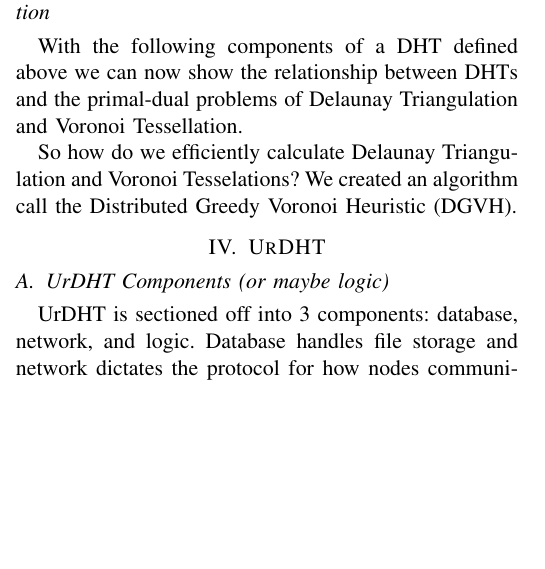
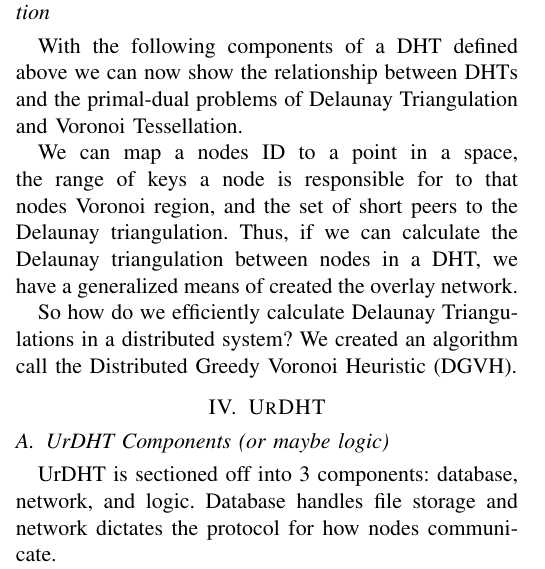
Before and after one commit to UrDHT/DevelopmentPlan, a LaTeX paper (whitepaper.tex): part of one column of page 2 of 2, cut so that both start at the same text, the shorter picture padded with empty space. Compiled offline with pdfLaTeX.

Commit message:
Running out of writing gas

```diff
--- a/whitepaper.tex
+++ b/whitepaper.tex
@@ -122,9 +122,13 @@ LEAD INTO MULTIHASH GOES HERE
 With the following components of a DHT defined above we can now show the relationship between DHTs and the primal-dual problems of Delaunay Triangulation and Voronoi Tessellation.
 
 
+We can map a nodes ID to a point in a space, the range of keys a node is responsible for to that nodes Voronoi region, and the set of short peers to the Delaunay triangulation.
+Thus, if we can calculate the Delaunay triangulation between nodes in a DHT, we have a generalized means of created the overlay network.
 
-So how do we efficiently calculate Delaunay Triangulation and Voronoi Tesselations?
+So how do we efficiently calculate Delaunay Triangulations in a distributed system?
 We created an algorithm call the Distributed Greedy Voronoi Heuristic (DGVH).
+
+%TODO LONG PEERS DEFINE THE SPACE TOO IN URDHT  HOW DOES THAT CHANGE IN CHORD?
 
 \section{UrDHT}
 \label{sec:urdht}
```
Also changed, not shown: whitepaper.pdf.
